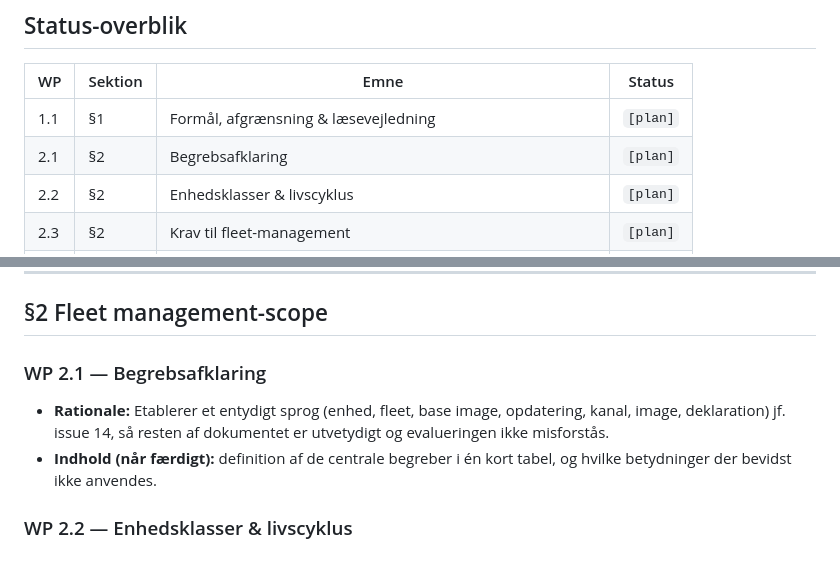
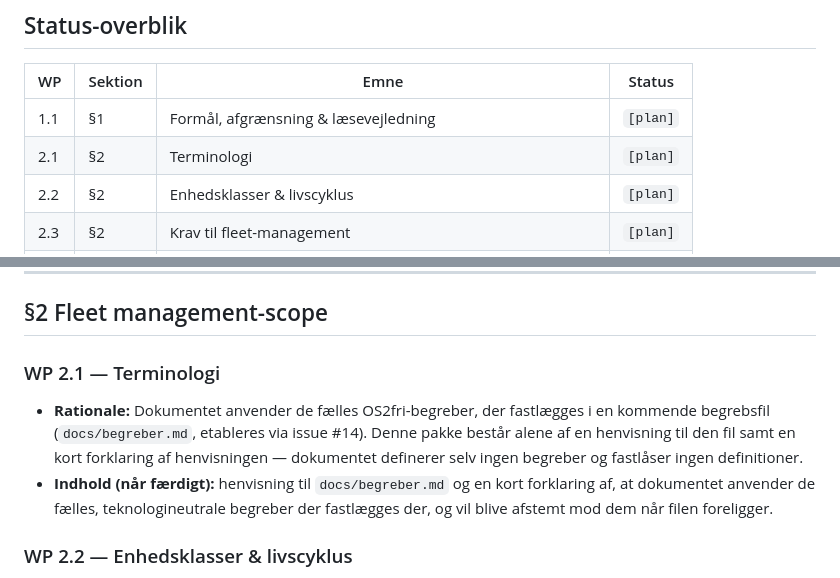
Before and after one commit to OS2sandbox/os2fri-dokumentation, a Markdown page: docs/afdaekning-bootc-fleet-management.md, 2 parts joined by grey strips. GitHub-like rendering.

Commit message:
docs: justér WP 2.1 til henvisning på kommende begrebsfil (issue 14)

```diff
--- a/docs/afdaekning-bootc-fleet-management.md
+++ b/docs/afdaekning-bootc-fleet-management.md
@@ -8,7 +8,7 @@
 | WP | Sektion | Emne | Status |
 |----|---------|------|--------|
 | 1.1 | §1 | Formål, afgrænsning & læsevejledning | `[plan]` |
-| 2.1 | §2 | Begrebsafklaring | `[plan]` |
+| 2.1 | §2 | Terminologi | `[plan]` |
 | 2.2 | §2 | Enhedsklasser & livscyklus | `[plan]` |
 | 2.3 | §2 | Krav til fleet-management | `[plan]` |
 | 3.1 | §3 | Metode & vurderingsniveau | `[plan]` |
@@ -36,10 +36,10 @@
 
 ## §2 Fleet management-scope
 
-### WP 2.1 — Begrebsafklaring
+### WP 2.1 — Terminologi
 
-- **Rationale:** Etablerer et entydigt sprog (enhed, fleet, base image, opdatering, kanal, image, deklaration) jf. issue 14, så resten af dokumentet er utvetydigt og evalueringen ikke misforstås.
-- **Indhold (når færdigt):** definition af de centrale begreber i én kort tabel, og hvilke betydninger der bevidst ikke anvendes.
+- **Rationale:** Dokumentet anvender de fælles OS2fri-begreber, der fastlægges i en kommende begrebsfil (`docs/begreber.md`, etableres via issue #14). Denne pakke består alene af en henvisning til den fil samt en kort forklaring af henvisningen — dokumentet definerer selv ingen begreber og fastlåser ingen definitioner.
+- **Indhold (når færdigt):** henvisning til `docs/begreber.md` og en kort forklaring af, at dokumentet anvender de fælles, teknologineutrale begreber der fastlægges der, og vil blive afstemt mod dem når filen foreligger.
 
 ### WP 2.2 — Enhedsklasser & livscyklus
 
```
